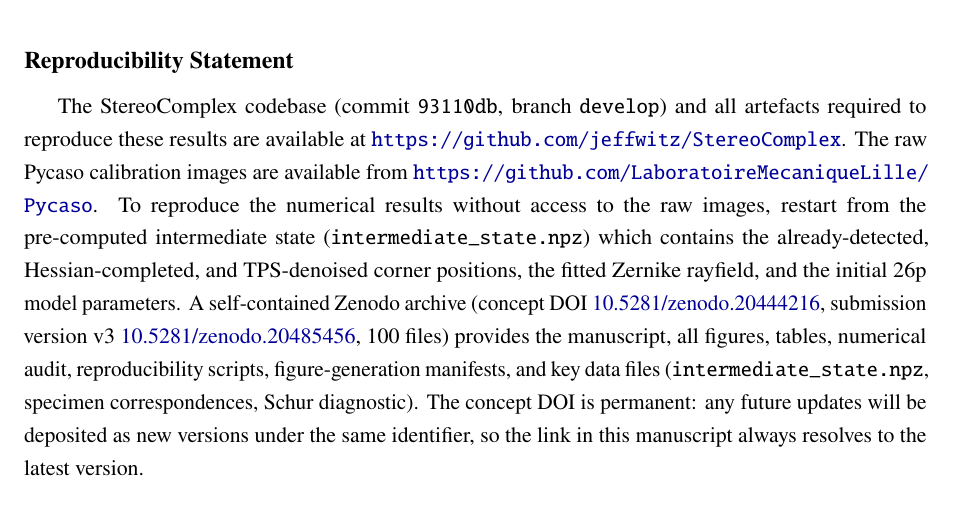
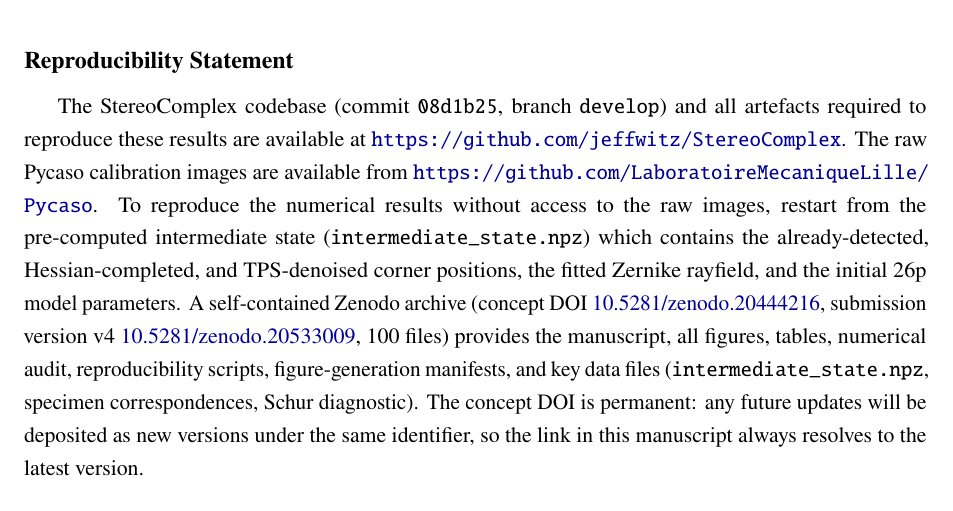
Before and after one commit to jeffwitz/StereoComplex, a LaTeX paper (paper/cmo/manuscript.tex): part of page 34 of 38, cut so that both start at the same text. Compiled offline with pdfLaTeX.

Commit message:
docs(paper): point reproducibility archive to Zenodo v4 (corrected data)
Published a new Zenodo version (v4, DOI 10.5281/zenodo.20533009) of the paper
archive, because v3 (20485456) shipped the corrupted intermediate_state.npz that
reprojected at ~33.9 px instead of the manuscript's 1.06 px. v4 carries the
free-principal-point npz that reproduces 1.06 px, the current manuscript, the
Leica reference, and the corrected Figure 8 (Schur spectrum) with its data.

Update the manuscript's reproducibility references accordingly:
- submission version v3 (20485456) -> v4 (20533009), in both the Data
  Availability note and the Reproducibility Statement;
- reproducibility commit 93110db -> 08d1b25 (the develop state that reproduces
  1.06 px).

Build: 37 pages, no undefined references.

Co-Authored-By: Claude Opus 4.8 <noreply@anthropic.com>

```diff
--- a/paper/cmo/manuscript.tex
+++ b/paper/cmo/manuscript.tex
@@ -969,10 +969,10 @@
 % ======================================================================
 \section*{Reproducibility Statement}
 
-The StereoComplex codebase (commit \texttt{93110db}, branch \texttt{develop}) and all artefacts required to reproduce these results are available at \url{https://github.com/jeffwitz/StereoComplex}.
+The StereoComplex codebase (commit \texttt{08d1b25}, branch \texttt{develop}) and all artefacts required to reproduce these results are available at \url{https://github.com/jeffwitz/StereoComplex}.
 The raw Pycaso calibration images are available from \url{https://github.com/LaboratoireMecaniqueLille/Pycaso}.
 To reproduce the numerical results without access to the raw images, restart from the pre-computed intermediate state (\texttt{intermediate\_state.npz}) which contains the already-detected, Hessian-completed, and TPS-denoised corner positions, the fitted Zernike rayfield, and the initial 26p model parameters.
-A self-contained Zenodo archive (concept DOI \href{https://doi.org/10.5281/zenodo.20444216}{10.5281/zenodo.20444216}, submission version v3 \href{https://doi.org/10.5281/zenodo.20485456}{10.5281/zenodo.20485456}, 100 files) provides the manuscript, all figures, tables, numerical audit, reproducibility scripts, figure-generation manifests, and key data files (\texttt{intermediate\_state.npz}, specimen correspondences, Schur diagnostic). The concept DOI is permanent: any future updates will be deposited as new versions under the same identifier, so the link in this manuscript always resolves to the latest version.
+A self-contained Zenodo archive (concept DOI \href{https://doi.org/10.5281/zenodo.20444216}{10.5281/zenodo.20444216}, submission version v4 \href{https://doi.org/10.5281/zenodo.20533009}{10.5281/zenodo.20533009}, 100 files) provides the manuscript, all figures, tables, numerical audit, reproducibility scripts, figure-generation manifests, and key data files (\texttt{intermediate\_state.npz}, specimen correspondences, Schur diagnostic). The concept DOI is permanent: any future updates will be deposited as new versions under the same identifier, so the link in this manuscript always resolves to the latest version.
 
 % ======================================================================
 \appendix
```
Also changed, not shown: paper/cmo/manuscript.tex (2 more changed lines), 1 other file.
